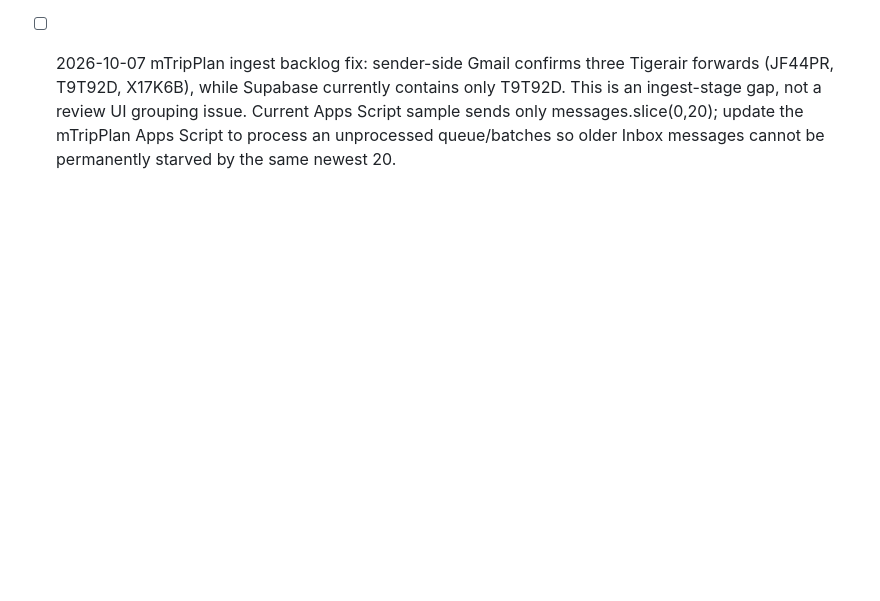
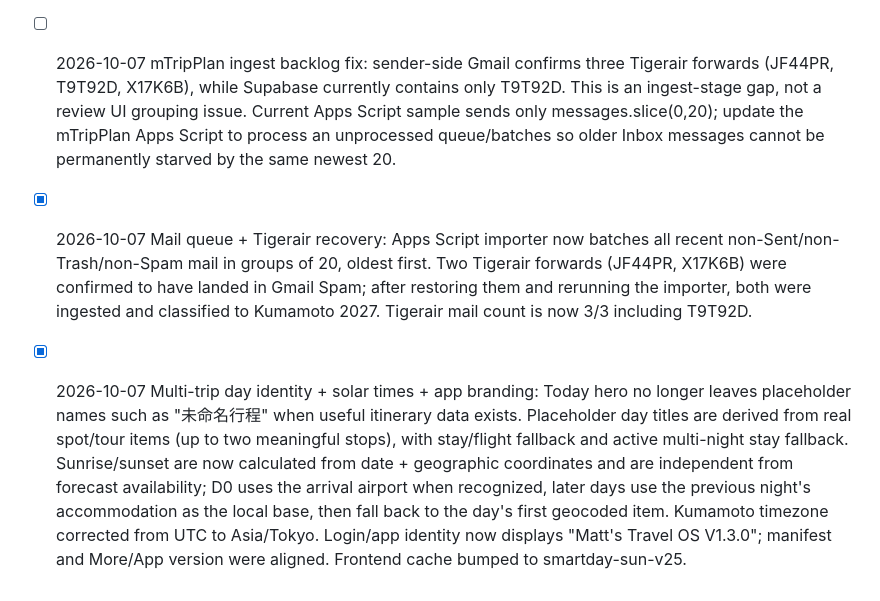
Before and after one commit to mimikux/travel-os, a Markdown page: TRAVEL-OS-ROADMAP.md, the part around the change. Drawn GitHub-style; blank space fills up the shorter version.

Commit message:
Document Tigerair recovery and smart day solar updates

```diff
--- a/TRAVEL-OS-ROADMAP.md
+++ b/TRAVEL-OS-ROADMAP.md
@@ -403,3 +403,8 @@ Later:
 - [x] 2026-10-07 Trip notification counts + create reconciliation: Trip action menu now mirrors the aggregate red notification badge with per-section counts: MAIL IMPORT shows pending mail count and PLACE CHECK shows current opening-hours/place-alert count; the outside menu badge remains their sum. New Trip creation now performs a one-time list reconciliation before showing "儲存失敗", so a backend-committed Trip is reopened instead of being falsely presented as failed after a transient response/runtime error. Frontend cache bumped to create-reconcile-v23.
 
 - [ ] 2026-10-07 mTripPlan ingest backlog fix: sender-side Gmail confirms three Tigerair forwards (JF44PR, T9T92D, X17K6B), while Supabase currently contains only T9T92D. This is an ingest-stage gap, not a review UI grouping issue. Current Apps Script sample sends only messages.slice(0,20); update the mTripPlan Apps Script to process an unprocessed queue/batches so older Inbox messages cannot be permanently starved by the same newest 20.
+
+
+- [x] 2026-10-07 Mail queue + Tigerair recovery: Apps Script importer now batches all recent non-Sent/non-Trash/non-Spam mail in groups of 20, oldest first. Two Tigerair forwards (JF44PR, X17K6B) were confirmed to have landed in Gmail Spam; after restoring them and rerunning the importer, both were ingested and classified to Kumamoto 2027. Tigerair mail count is now 3/3 including T9T92D.
+
+- [x] 2026-10-07 Multi-trip day identity + solar times + app branding: Today hero no longer leaves placeholder names such as "未命名行程" when useful itinerary data exists. Placeholder day titles are derived from real spot/tour items (up to two meaningful stops), with stay/flight fallback and active multi-night stay fallback. Sunrise/sunset are now calculated from date + geographic coordinates and are independent from forecast availability; D0 uses the arrival airport when recognized, later days use the previous night's accommodation as the local base, then fall back to the day's first geocoded item. Kumamoto timezone corrected from UTC to Asia/Tokyo. Login/app identity now displays "Matt's Travel OS V1.3.0"; manifest and More/App version were aligned. Frontend cache bumped to smartday-sun-v25.
```
